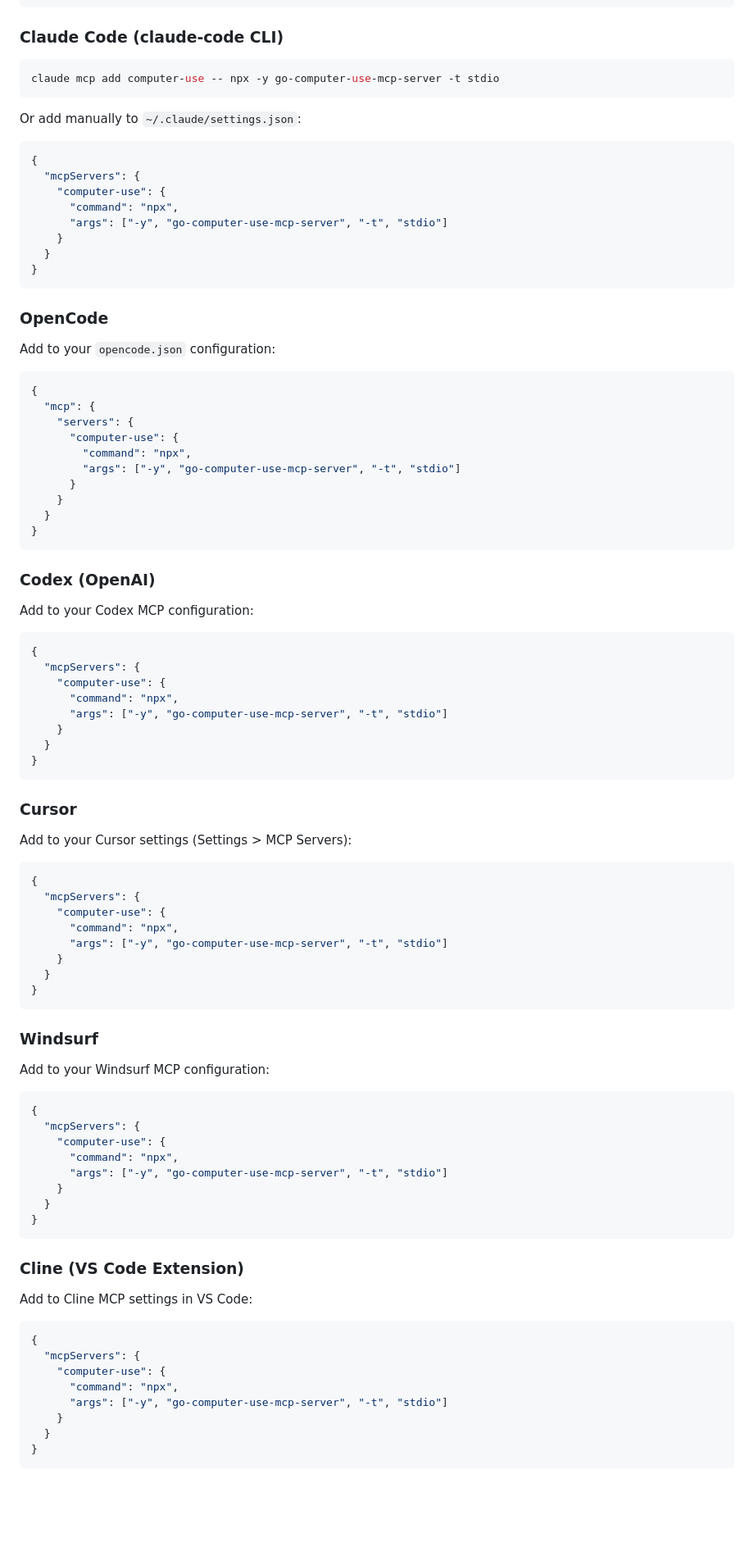
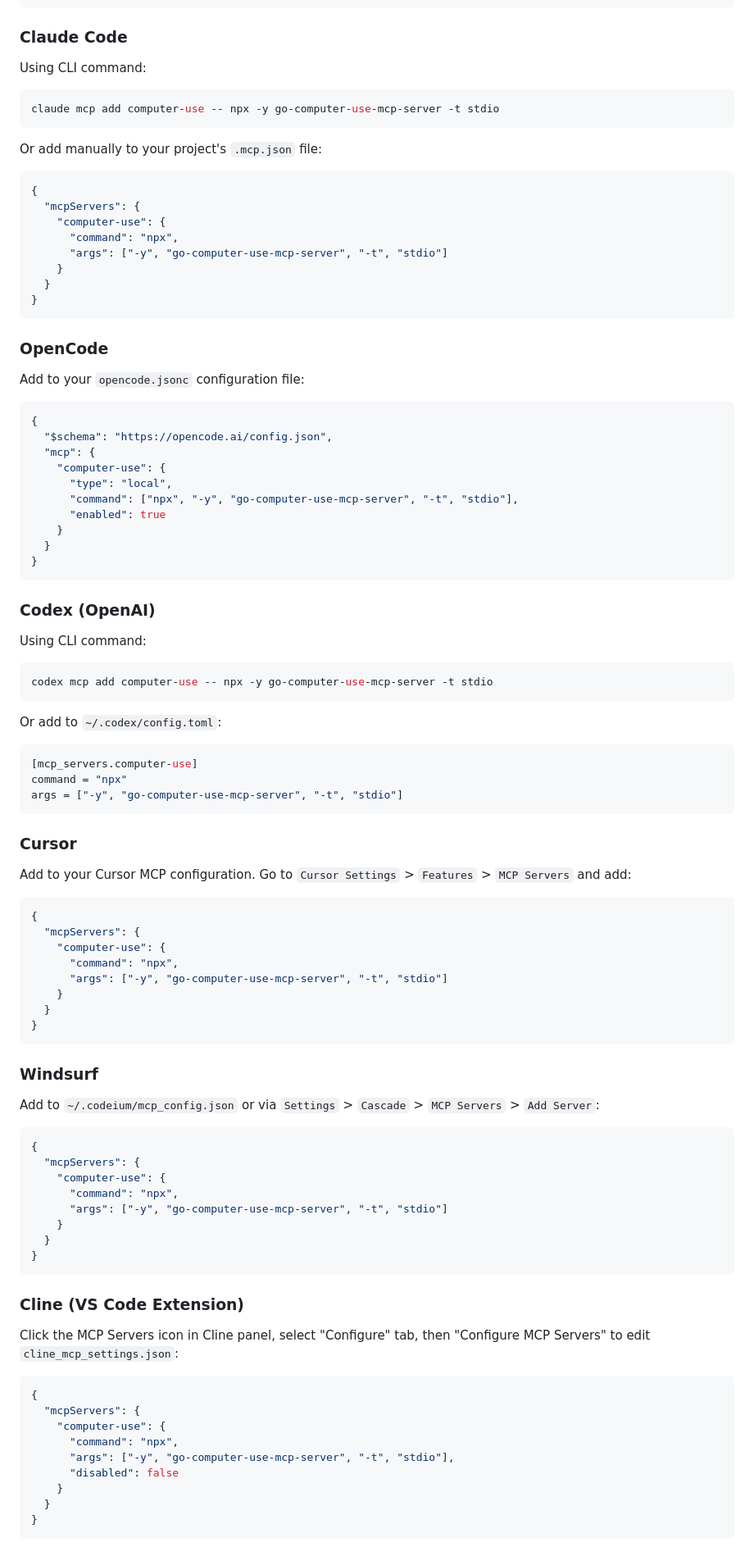
Before and after one commit to hightemp/go_computer_use_mcp_server, a Markdown page: README.md, the part around the change. Shown at 82% size. Drawn GitHub-style; blank space fills up the shorter version.

Commit message:
docs: update configuration instructions for Claude, OpenCode, Codex, Cursor, Windsurf, and Cline

````diff
--- a/README.md
+++ b/README.md
@@ -44,13 +44,15 @@ Add to your Claude Desktop configuration file:
 }
 ```
 
-### Claude Code (claude-code CLI)
+### Claude Code
+
+Using CLI command:
 
 ```bash
 claude mcp add computer-use -- npx -y go-computer-use-mcp-server -t stdio
 ```
 
-Or add manually to `~/.claude/settings.json`:
+Or add manually to your project's `.mcp.json` file:
 
 ```json
 {
@@ -65,16 +67,16 @@ Or add manually to `~/.claude/settings.json`:
 
 ### OpenCode
 
-Add to your `opencode.json` configuration:
+Add to your `opencode.jsonc` configuration file:
 
-```json
+```jsonc
 {
+  "$schema": "https://opencode.ai/config.json",
   "mcp": {
-    "servers": {
-      "computer-use": {
-        "command": "npx",
-        "args": ["-y", "go-computer-use-mcp-server", "-t", "stdio"]
-      }
+    "computer-use": {
+      "type": "local",
+      "command": ["npx", "-y", "go-computer-use-mcp-server", "-t", "stdio"],
+      "enabled": true
     }
   }
 }
@@ -82,22 +84,23 @@ Add to your `opencode.json` configuration:
 
 ### Codex (OpenAI)
 
-Add to your Codex MCP configuration:
+Using CLI command:
 
-```json
-{
-  "mcpServers": {
-    "computer-use": {
-      "command": "npx",
-      "args": ["-y", "go-computer-use-mcp-server", "-t", "stdio"]
-    }
-  }
-}
+```bash
+codex mcp add computer-use -- npx -y go-computer-use-mcp-server -t stdio
+```
+
+Or add to `~/.codex/config.toml`:
+
+```toml
+[mcp_servers.computer-use]
+command = "npx"
+args = ["-y", "go-computer-use-mcp-server", "-t", "stdio"]
 ```
 
 ### Cursor
 
-Add to your Cursor settings (Settings > MCP Servers):
+Add to your Cursor MCP configuration. Go to `Cursor Settings` > `Features` > `MCP Servers` and add:
 
 ```json
 {
@@ -112,7 +115,7 @@ Add to your Cursor settings (Settings > MCP Servers):
 
 ### Windsurf
 
-Add to your Windsurf MCP configuration:
+Add to `~/.codeium/mcp_config.json` or via `Settings` > `Cascade` > `MCP Servers` > `Add Server`:
 
 ```json
 {
@@ -127,14 +130,15 @@ Add to your Windsurf MCP configuration:
 
 ### Cline (VS Code Extension)
 
-Add to Cline MCP settings in VS Code:
+Click the MCP Servers icon in Cline panel, select "Configure" tab, then "Configure MCP Servers" to edit `cline_mcp_settings.json`:
 
 ```json
 {
   "mcpServers": {
     "computer-use": {
       "command": "npx",
-      "args": ["-y", "go-computer-use-mcp-server", "-t", "stdio"]
+      "args": ["-y", "go-computer-use-mcp-server", "-t", "stdio"],
+      "disabled": false
     }
   }
 }
````
